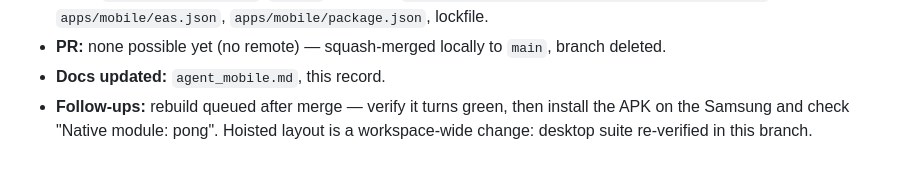
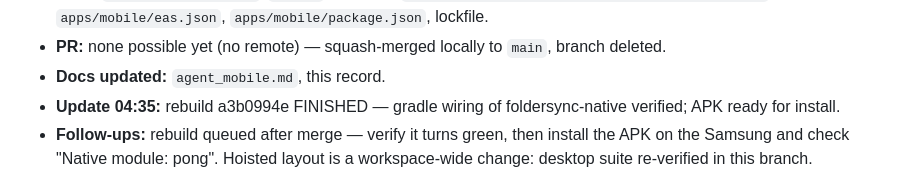
Before and after one commit to zayr0-9/Kuma, a Markdown page: docs/agent_record.md, the part around the change. Drawn GitHub-style.

Commit message:
docs: record green EAS build a3b0994e
Co-Authored-By: Claude Fable 5 <noreply@anthropic.com>

```diff
--- a/docs/agent_record.md
+++ b/docs/agent_record.md
@@ -60,6 +60,7 @@ Entries are ordered newest-first.
   `apps/mobile/package.json`, lockfile.
 - **PR:** none possible yet (no remote) — squash-merged locally to `main`, branch deleted.
 - **Docs updated:** `agent_mobile.md`, this record.
+- **Update 04:35:** rebuild a3b0994e FINISHED — gradle wiring of foldersync-native verified; APK ready for install.
 - **Follow-ups:** rebuild queued after merge — verify it turns green, then install
   the APK on the Samsung and check "Native module: pong". Hoisted layout is a
   workspace-wide change: desktop suite re-verified in this branch.
```
